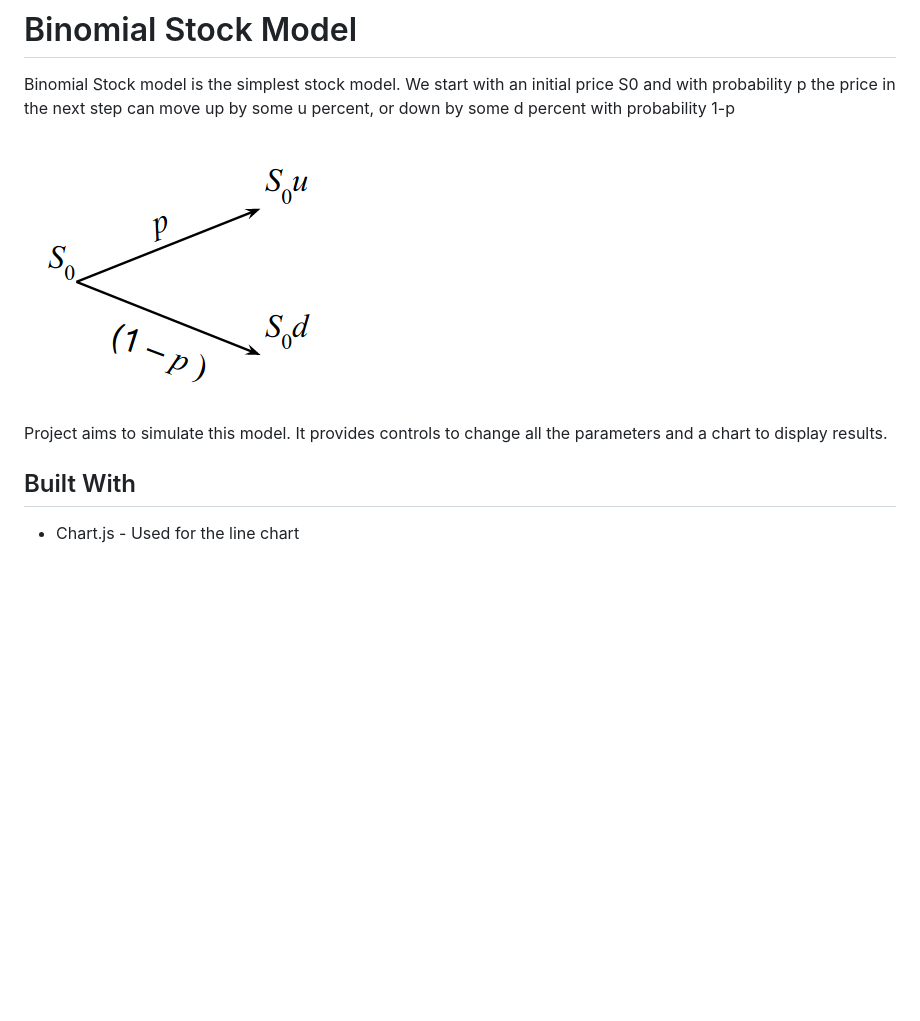
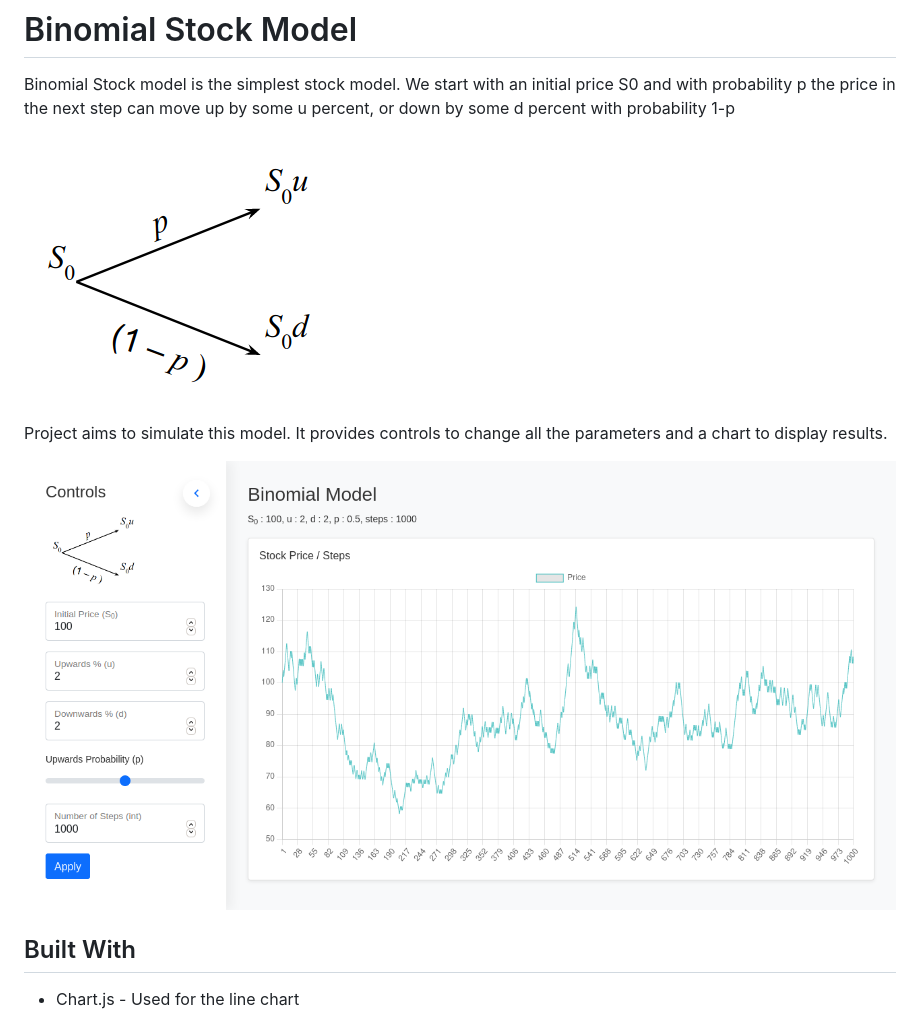
Before and after one commit to Hemant-Banke/binomial-stock, a Markdown page: README.md, the part around the change printed below. Rendered like a GitHub page; pictures changed too: assets/live.png (added); blank space fills up the shorter version.

Commit message:
Added live image

```diff
--- a/README.md
+++ b/README.md
@@ -7,5 +6,7 @@ Binomial Stock model is the simplest stock model. We start with an initial price
 
 Project aims to simulate this model. It provides controls to change all the parameters and a chart to display results.
+
+![Live Version](https://github.com/Hemant-Banke/binomial-stock/blob/main/assets/live.png?raw=true)
 
 
 ## Built With
```
Also changed, not shown: other parts of README.md (+1 -2 lines).
